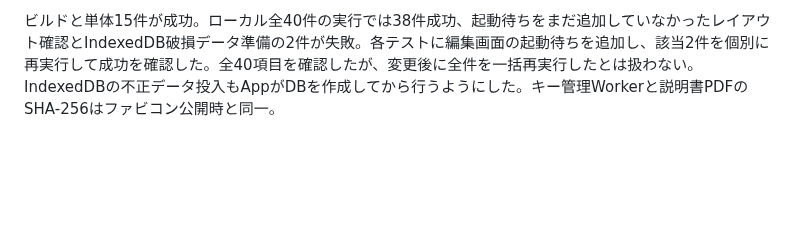
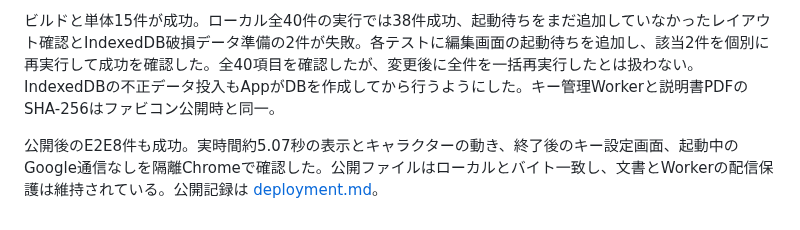
Before and after one commit to TadFuji/hunet-banana, a Markdown page: docs/validation.md, the part around the change. Rendered like a GitHub page; blank space fills up the shorter version.

```diff
--- a/docs/validation.md
+++ b/docs/validation.md
@@ -88,3 +88,5 @@ Safari・Firefox・モバイルの自動テスト、スクリーンリーダー
 既存テストの最初の画面確認と再読み込み後の確認では、起動の5秒を待つ必要があるため、その箇所だけ待ち時間を7秒に変更。アイドル解除の仮想時計は起動画面が閉じてから開始する。生成通信の検証には従来どおりダミーキーとモックを使用する。
 
 ビルドと単体15件が成功。ローカル全40件の実行では38件成功、起動待ちをまだ追加していなかったレイアウト確認とIndexedDB破損データ準備の2件が失敗。各テストに編集画面の起動待ちを追加し、該当2件を個別に再実行して成功を確認した。全40項目を確認したが、変更後に全件を一括再実行したとは扱わない。IndexedDBの不正データ投入もAppがDBを作成してから行うようにした。キー管理Workerと説明書PDFのSHA-256はファビコン公開時と同一。
+
+公開後のE2E8件も成功。実時間約5.07秒の表示とキャラクターの動き、終了後のキー設定画面、起動中のGoogle通信なしを隔離Chromeで確認した。公開ファイルはローカルとバイト一致し、文書とWorkerの配信保護は維持されている。公開記録は [deployment.md](deployment.md)。
```
Also changed, not shown: docs/deployment.md (+13 -0 lines), docs/screenshots/startup-window-public.png (added).
